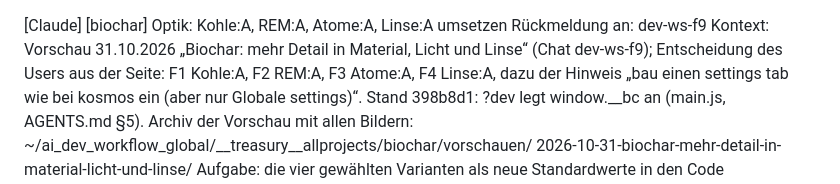
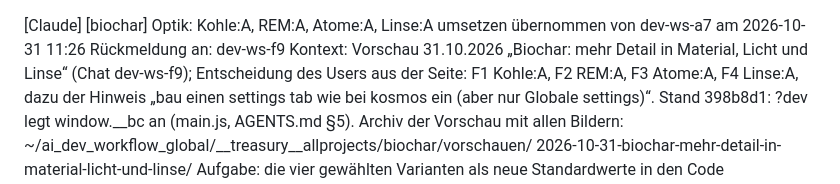
Before and after one commit to lu4k87/__project_biochar, a Markdown page: .claude/handoff/20261031-112615-biochar-optik-umsetzung.md, the part around the change. Rendered like a GitHub page.

Commit message:
chore(agent): take over handoff biochar-optik-umsetzung

```diff
--- a/.claude/handoff/20261031-112615-biochar-optik-umsetzung.md
+++ b/.claude/handoff/20261031-112615-biochar-optik-umsetzung.md
@@ -1,4 +1,5 @@
 [Claude] [biochar] Optik: Kohle:A, REM:A, Atome:A, Linse:A umsetzen
+übernommen von dev-ws-a7 am 2026-10-31 11:26
 Rückmeldung an: dev-ws-f9
 Kontext: Vorschau 31.10.2026 „Biochar: mehr Detail in Material, Licht
   und Linse“ (Chat dev-ws-f9); Entscheidung des Users aus der Seite:
```
